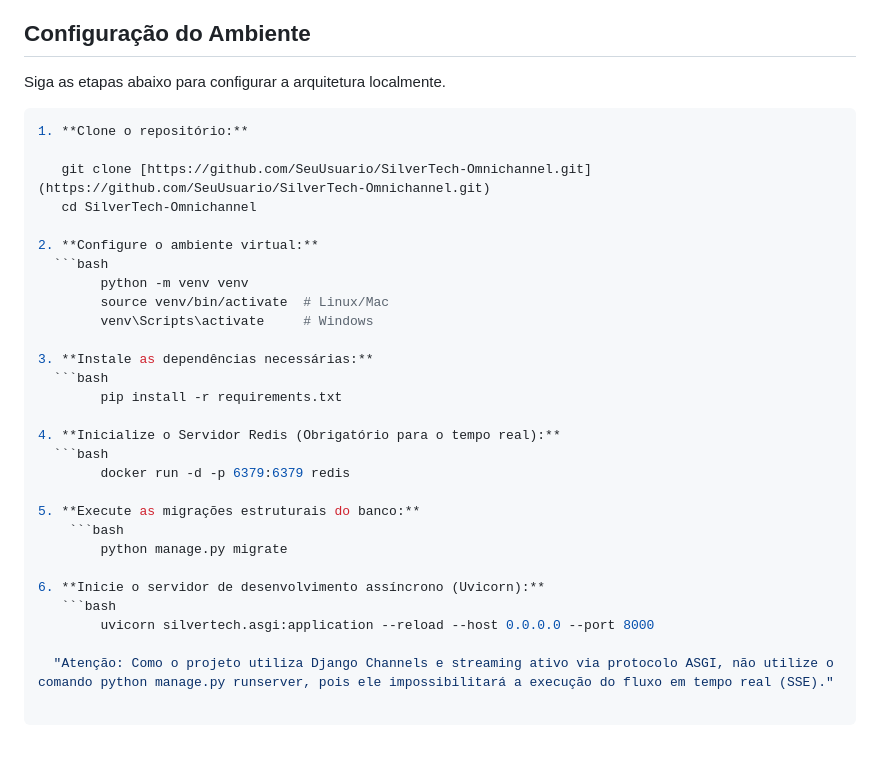
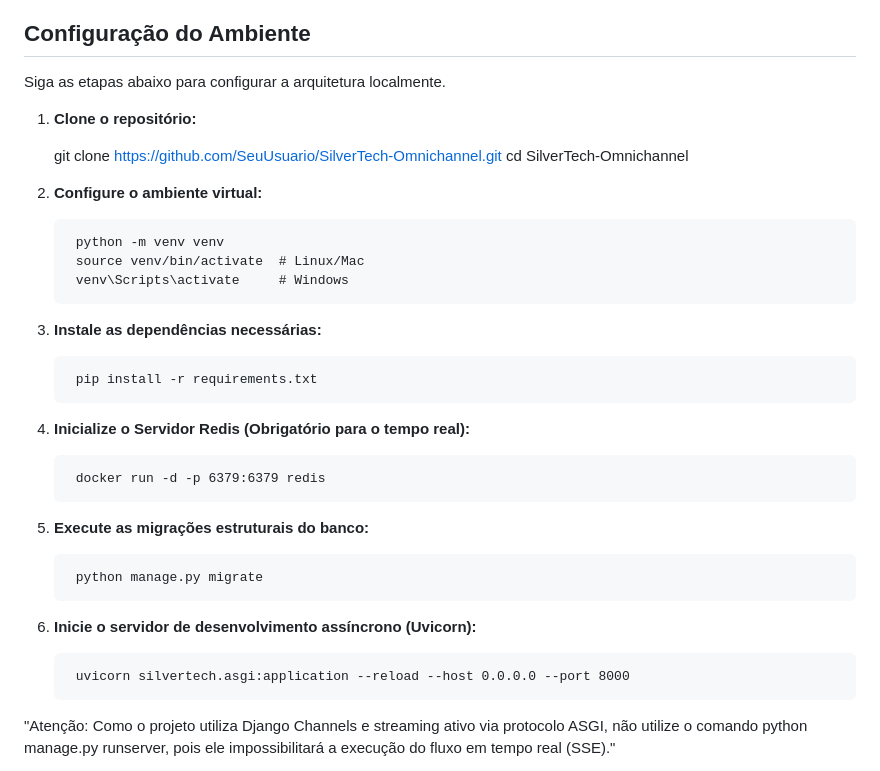
Before and after one commit to joaquimsilvertech-stack/Silvertech-Ommnichannel, a Markdown page: README.MD, the part around the change. Rendered like a GitHub page; blank space fills up the shorter version.

Commit message:
README UPDATE 6

````diff
--- a/README.MD
+++ b/README.MD
@@ -113,32 +113,32 @@ A documentação interativa e completa dos schemas pode ser consultada via Swagg
 ## Configuração do Ambiente
 
 Siga as etapas abaixo para configurar a arquitetura localmente.
-```bash
+
 1. **Clone o repositório:**
 
    git clone [https://github.com/SeuUsuario/SilverTech-Omnichannel.git](https://github.com/SeuUsuario/SilverTech-Omnichannel.git)
    cd SilverTech-Omnichannel
 
 2. **Configure o ambiente virtual:**
-  ```bash
+
         python -m venv venv
         source venv/bin/activate  # Linux/Mac
         venv\Scripts\activate     # Windows
 
 3. **Instale as dependências necessárias:**
-  ```bash
+
         pip install -r requirements.txt
 
 4. **Inicialize o Servidor Redis (Obrigatório para o tempo real):**
-  ```bash
+
         docker run -d -p 6379:6379 redis
 
 5. **Execute as migrações estruturais do banco:**
-    ```bash
+
         python manage.py migrate
 
 6. **Inicie o servidor de desenvolvimento assíncrono (Uvicorn):**
-   ```bash
+
         uvicorn silvertech.asgi:application --reload --host 0.0.0.0 --port 8000
 
   "Atenção: Como o projeto utiliza Django Channels e streaming ativo via protocolo ASGI, não utilize o comando python manage.py runserver, pois ele impossibilitará a execução do fluxo em tempo real (SSE)."
````
